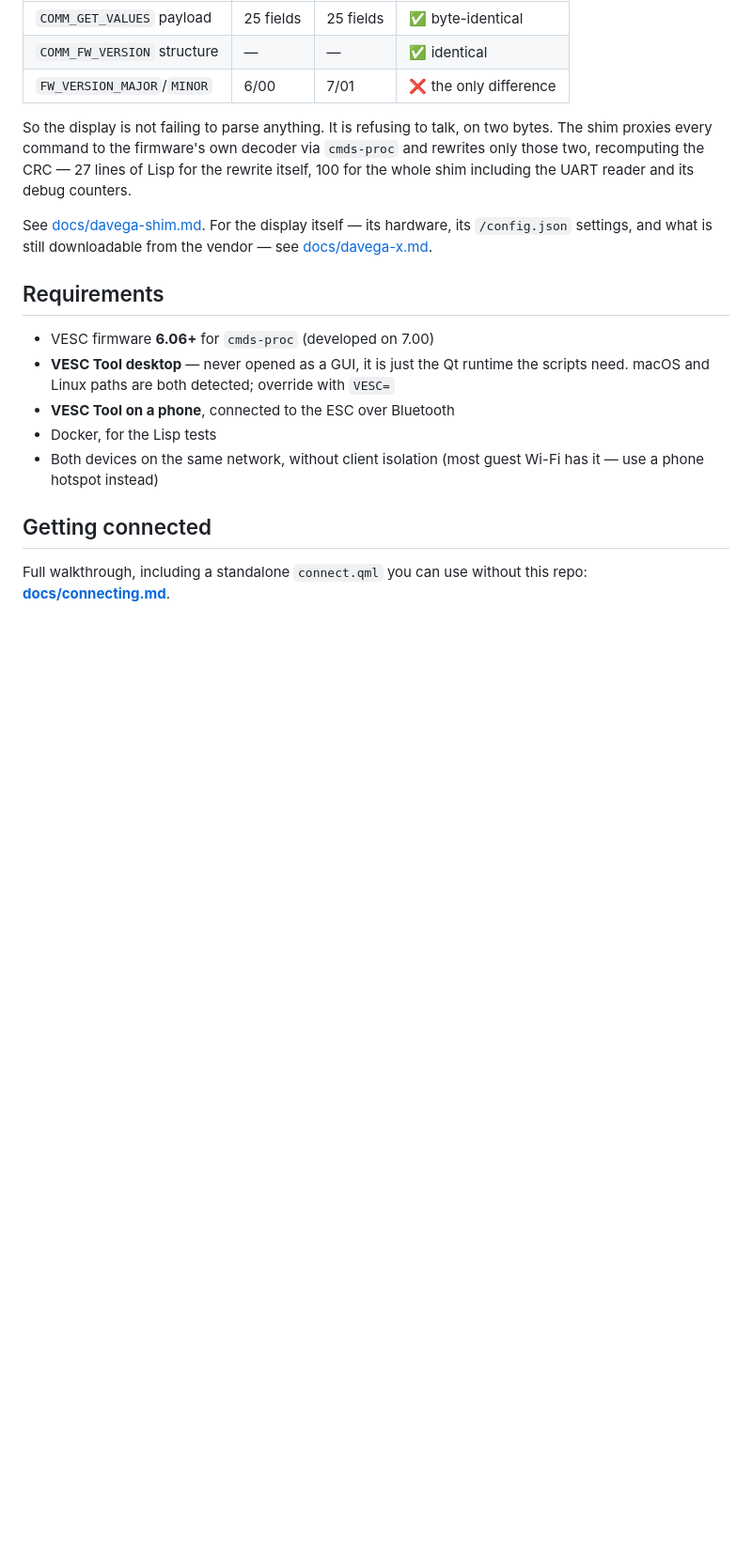
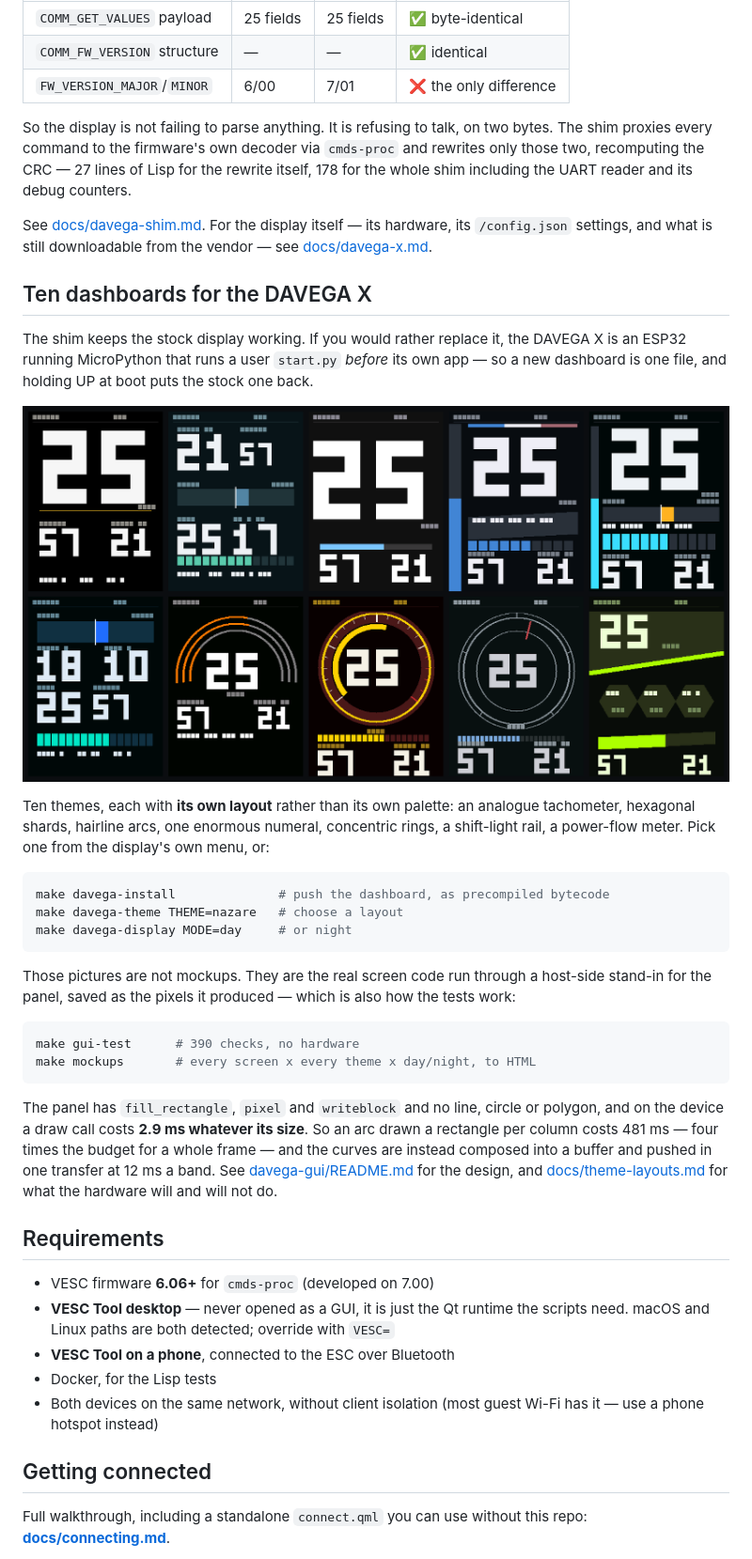
Before and after one commit to isaacrowntree/vesc-workbench, a Markdown page: README.md, the part around the change. Shown at 94% size. GitHub-like rendering; blank space fills up the shorter version.

Commit message:
README: the dashboards, and what the panel will not do
The shim keeps the stock display alive; this is the other option, and it was
missing from the README entirely. Ten layouts, how to install them, and the
constraint that shapes all of them - a draw call costs 2.9 ms whatever its
size, so an arc drawn a rectangle per column costs 481 ms and has to be
composed into a buffer instead.

Screenshots are generated by tools/shots.py, which runs the real screen code
through the harness and saves the pixels it produced, so a picture here cannot
promise something the panel will not draw.

Also corrects the shim's line count: 27 for the rewrite is right, but the 100
belongs to the flight recorder. The shim is 178.

Co-Authored-By: Claude Opus 5 <noreply@anthropic.com>
Claude-Session: https://claude.ai/code/session_01Xucenq3zPDxAPZPV7mBqv5

````diff
--- a/README.md
+++ b/README.md
@@ -133,12 +133,49 @@ against upstream on every CI run:
 So the display is not failing to parse anything. It is refusing to talk, on two
 bytes. The shim proxies every command to the firmware's own decoder via
 `cmds-proc` and rewrites only those two, recomputing the CRC — 27 lines of Lisp
-for the rewrite itself, 100 for the whole shim including the UART reader and
+for the rewrite itself, 178 for the whole shim including the UART reader and
 its debug counters.
 
 See [docs/davega-shim.md](docs/davega-shim.md). For the display itself — its
 hardware, its `/config.json` settings, and what is still downloadable from the
 vendor — see [docs/davega-x.md](docs/davega-x.md).
+
+## Ten dashboards for the DAVEGA X
+
+The shim keeps the stock display working. If you would rather replace it, the
+DAVEGA X is an ESP32 running MicroPython that runs a user `start.py` *before*
+its own app — so a new dashboard is one file, and holding UP at boot puts the
+stock one back.
+
+![Ten dashboards for the DAVEGA X, one per theme, at true 240x320 device size](docs/img/riding-all.png)
+
+Ten themes, each with **its own layout** rather than its own palette: an
+analogue tachometer, hexagonal shards, hairline arcs, one enormous numeral,
+concentric rings, a shift-light rail, a power-flow meter. Pick one from the
+display's own menu, or:
+
+```sh
+make davega-install              # push the dashboard, as precompiled bytecode
+make davega-theme THEME=nazare   # choose a layout
+make davega-display MODE=day     # or night
+```
+
+Those pictures are not mockups. They are the real screen code run through a
+host-side stand-in for the panel, saved as the pixels it produced — which is
+also how the tests work:
+
+```sh
+make gui-test      # 390 checks, no hardware
+make mockups       # every screen x every theme x day/night, to HTML
+```
+
+The panel has `fill_rectangle`, `pixel` and `writeblock` and no line, circle or
+polygon, and on the device a draw call costs **2.9 ms whatever its size**. So an
+arc drawn a rectangle per column costs 481 ms — four times the budget for a
+whole frame — and the curves are instead composed into a buffer and pushed in
+one transfer at 12 ms a band. See [davega-gui/README.md](davega-gui/README.md)
+for the design, and [docs/theme-layouts.md](docs/theme-layouts.md) for what the
+hardware will and will not do.
 
 ## Requirements
 
````
